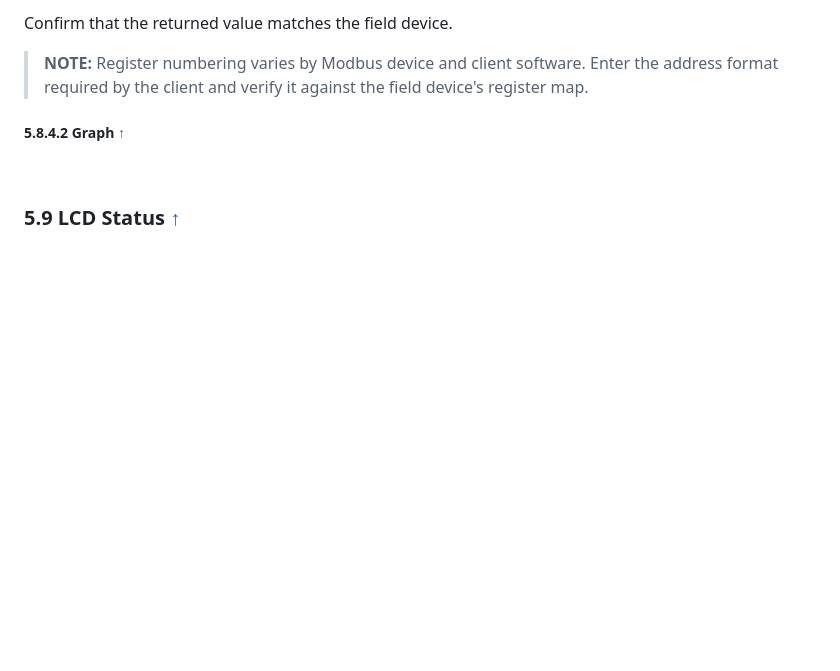
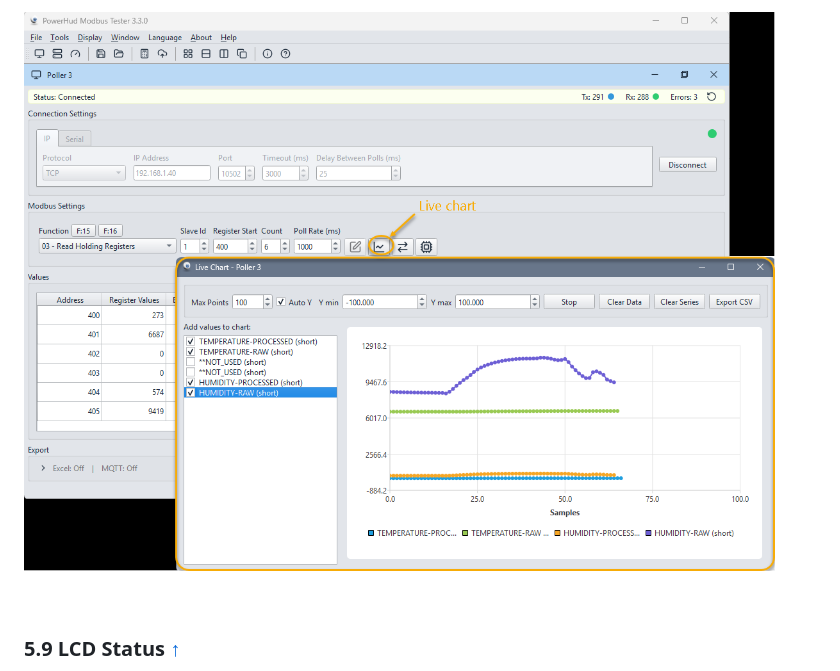
Before and after one commit to imcase/Im_appblocks_tcp_modbus_gateway_assets, a Markdown page: product_guide.md, the part around one of its changes. Drawn GitHub-style; pictures changed too: assets/powerhud_modbus_tester_result_livechart.png (added); blank space fills up the shorter version.

```diff
--- a/product_guide.md
+++ b/product_guide.md
@@ -442,12 +433,5 @@ with these values:
 
-Confirm that the returned value matches the field device.
-
-> **NOTE:** Register numbering varies by Modbus device and client software.
-> Enter the address format required by the client and verify it against the
-> field device's register map.
-
-<a id="5842-graph"></a>
-##### 5.8.4.2 Graph [↑](#bookmarks "Back to Bookmarks")
+![PowerHud Modbus Tester live chart result](https://raw.githubusercontent.com/imcase/Im_appblocks_tcp_modbus_gateway_assets/refs/heads/main/assets/powerhud_modbus_tester_result_livechart.png)
 
 <br>
 
```
Also changed, not shown: other parts of product_guide.md (+7 -14 lines), assets/powerhud_modbus_tester_config.png (deleted), assets/powerhud_modbus_tester_config_rev2.png (added), assets/powerhud_modbus_tester_result_table.png (added), 1 other file.
